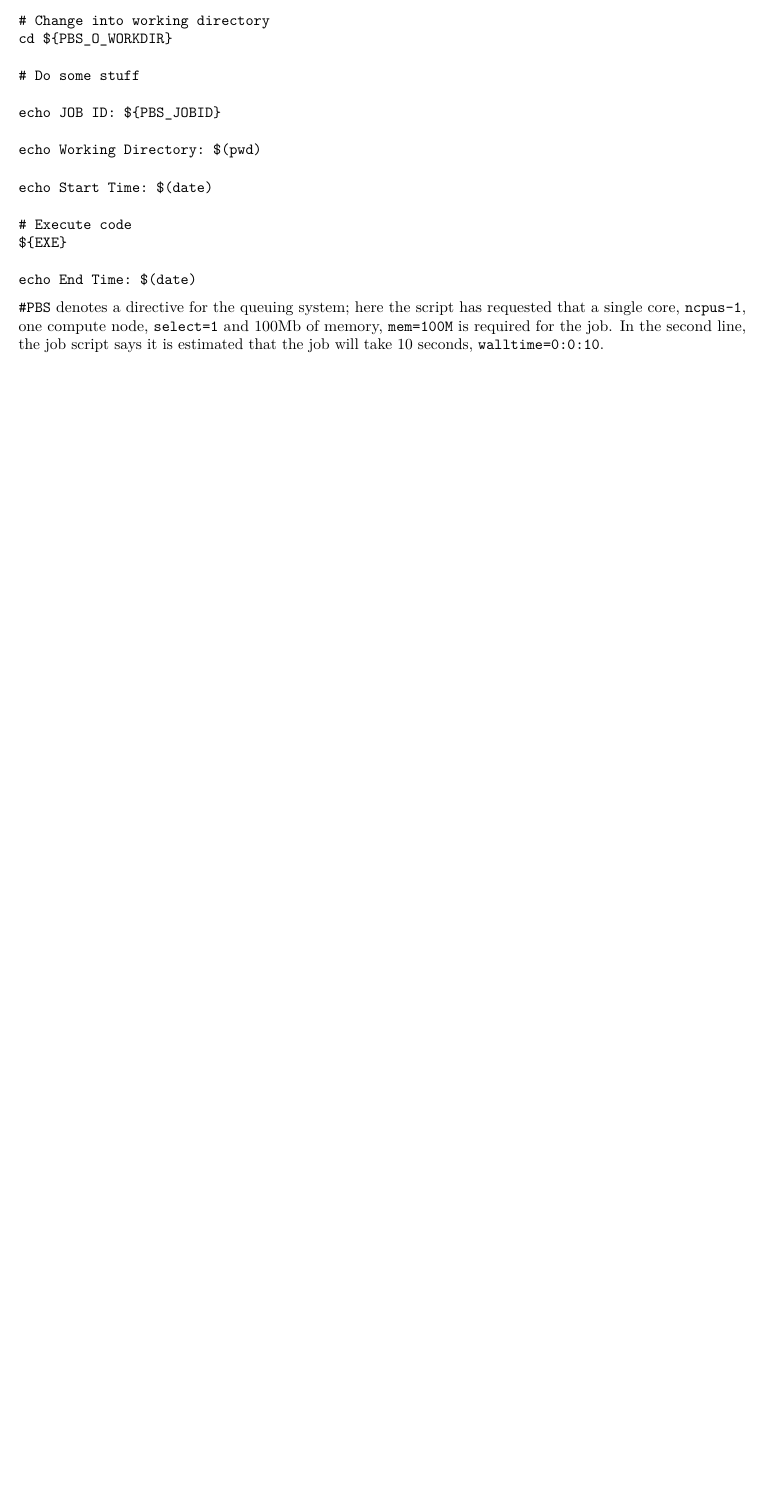
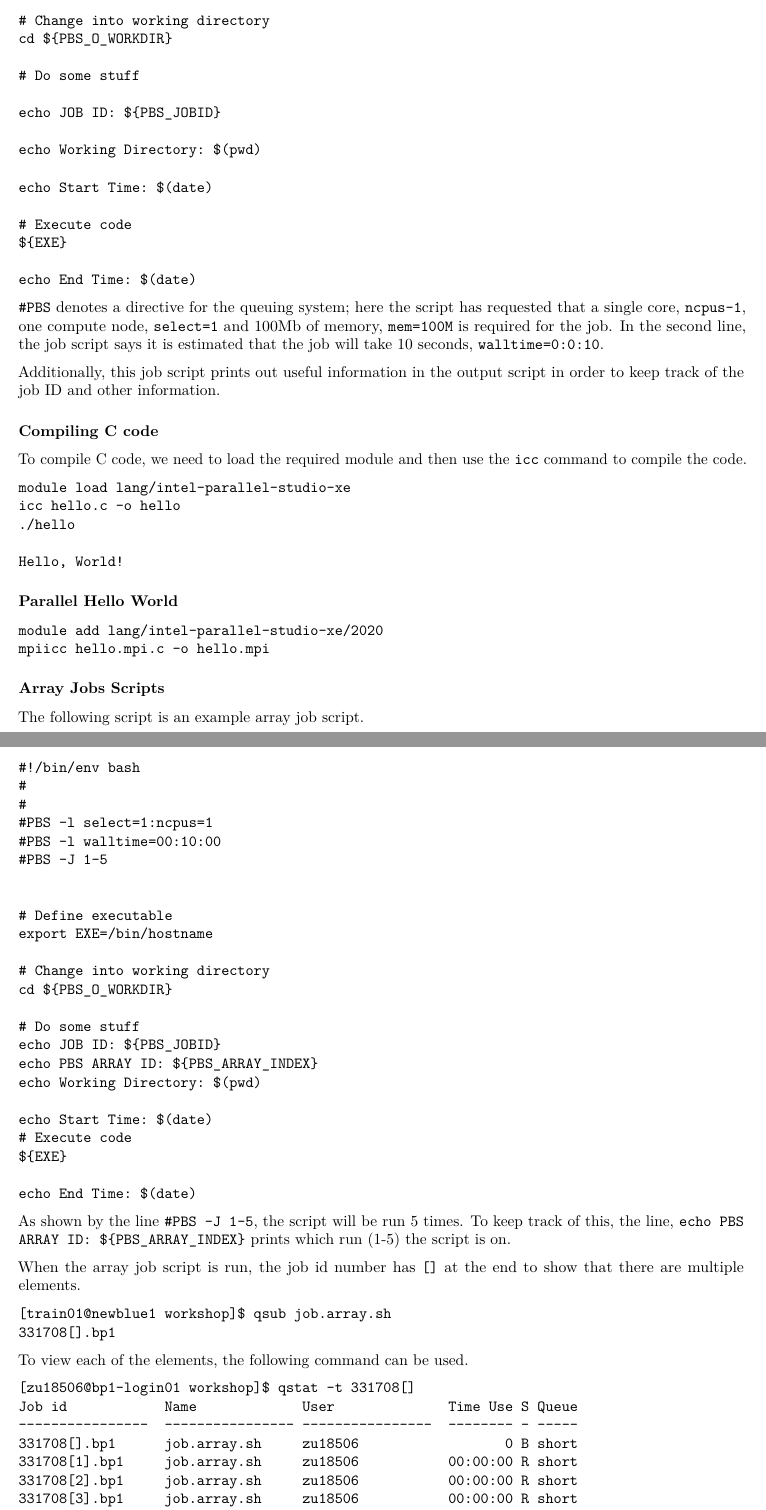
Before and after one commit to edwarddavis1/computational_statistics_coursework, an R Markdown document (comp_week_4/hpc_portfolio_4.Rmd): part of page 3 of 3 before the commit and two parts of pages 3 and 4 of 4 after it, the two joined at a grey line, cut so that both start at the same text, the shorter picture padded with empty space. Rendered offline with R 4.5, knitr and Pandoc, then LaTeX, with nearby package versions.

Commit message:
updated ptf4

````diff
--- a/comp_week_4/hpc_portfolio_4.Rmd
+++ b/comp_week_4/hpc_portfolio_4.Rmd
@@ -136,3 +136,76 @@ echo End Time: $(date)
 ```
 
 `#PBS` denotes a directive for the queuing system; here the script has requested that a single core, `ncpus-1`, one compute node, `select=1` and 100Mb of memory, `mem=100M` is required for the job. In the second line, the job script says it is estimated that the job will take 10 seconds, `walltime=0:0:10`.
+
+Additionally, this job script prints out useful information in the output script in order to keep track of the job ID and other information.
+
+### Compiling C code
+
+To compile C code, we need to load the required module and then use the `icc` command to compile the code.
+
+```{}
+module load lang/intel-parallel-studio-xe
+icc hello.c -o hello
+./hello
+
+Hello, World!
+```
+
+### Parallel Hello World
+
+```{}
+module add lang/intel-parallel-studio-xe/2020
+mpiicc hello.mpi.c -o hello.mpi
+```
+
+
+### Array Jobs Scripts
+
+The following script is an example array job script.
+
+```{}
+#!/bin/env bash
+#
+#
+#PBS -l select=1:ncpus=1
+#PBS -l walltime=00:10:00
+#PBS -J 1-5
+
+
+# Define executable
+export EXE=/bin/hostname
+
+# Change into working directory
+cd ${PBS_O_WORKDIR}
+
+# Do some stuff
+echo JOB ID: ${PBS_JOBID}
+echo PBS ARRAY ID: ${PBS_ARRAY_INDEX}
+echo Working Directory: $(pwd)
+
+echo Start Time: $(date)
+# Execute code
+${EXE}
+
+echo End Time: $(date)
+```
+
+As shown by the line `#PBS -J 1-5`, the script will be run 5 times. To keep track of this, the line, `echo PBS ARRAY ID: ${PBS_ARRAY_INDEX}` prints which run (1-5) the script is on.
+
+When the array job script is run, the job id number has `[]` at the end to show that there are multiple elements.
+
+```{}
+[train01@newblue1 workshop]$ qsub job.array.sh
+331708[].bp1
+```
+
+To view each of the elements, the following command can be used.
+
+```{}
+[zu18506@bp1-login01 workshop]$ qstat -t 331708[]
+Job id            Name             User              Time Use S Queue
+----------------  ---------------- ----------------  -------- - -----
+331708[].bp1      job.array.sh     zu18506                  0 B short
+331708[1].bp1     job.array.sh     zu18506           00:00:00 R short
+331708[2].bp1     job.array.sh     zu18506           00:00:00 R short
+331708[3].bp1     job.array.sh     zu18506           00:00:00 R short
````
Also changed, not shown: comp_week_4/hpc_portfolio_4.Rmd (3 more changed lines).
